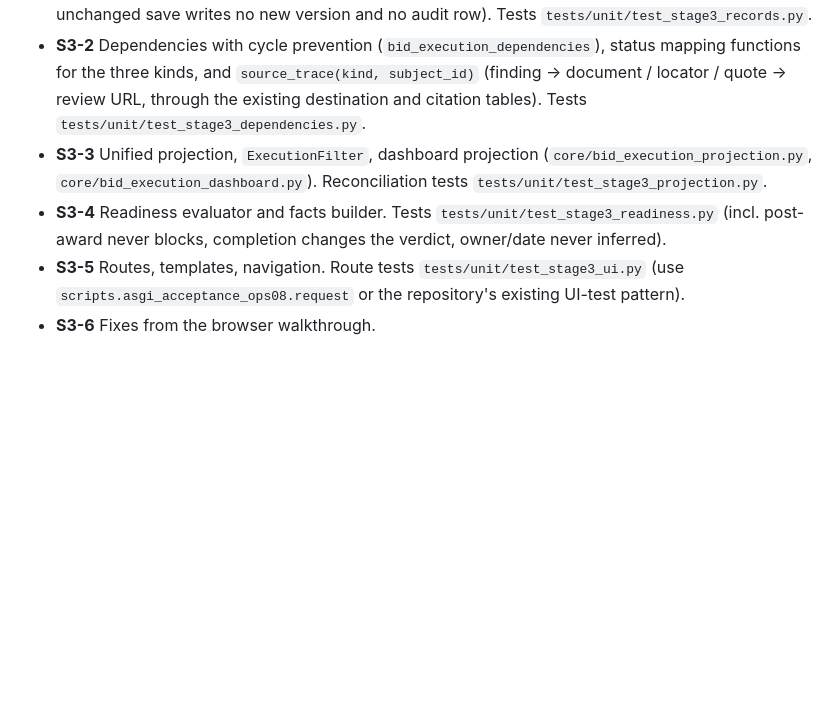
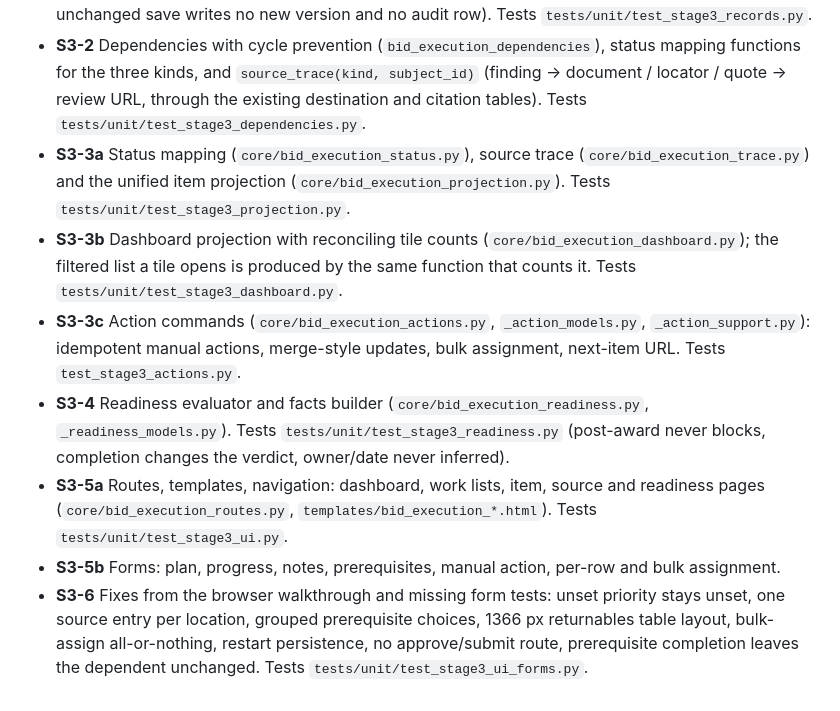
Before and after one commit to bowenjr/contractiq, a Markdown page: docs/tasks/CIQ-STAGE3-bid-execution.md, the part around the change. Drawn GitHub-style; blank space fills up the shorter version.

```diff
--- a/docs/tasks/CIQ-STAGE3-bid-execution.md
+++ b/docs/tasks/CIQ-STAGE3-bid-execution.md
@@ -214,10 +214,19 @@ Goldboro PE031 / IPG060 is the principal case. Benchmark and acceptance database
 - **S3-2** Dependencies with cycle prevention (`bid_execution_dependencies`), status mapping functions for the
   three kinds, and `source_trace(kind, subject_id)` (finding → document / locator / quote → review URL, through the
   existing destination and citation tables). Tests `tests/unit/test_stage3_dependencies.py`.
-- **S3-3** Unified projection, `ExecutionFilter`, dashboard projection (`core/bid_execution_projection.py`,
-  `core/bid_execution_dashboard.py`). Reconciliation tests `tests/unit/test_stage3_projection.py`.
-- **S3-4** Readiness evaluator and facts builder. Tests `tests/unit/test_stage3_readiness.py` (incl. post-award
-  never blocks, completion changes the verdict, owner/date never inferred).
-- **S3-5** Routes, templates, navigation. Route tests `tests/unit/test_stage3_ui.py` (use
-  `scripts.asgi_acceptance_ops08.request` or the repository's existing UI-test pattern).
-- **S3-6** Fixes from the browser walkthrough.
+- **S3-3a** Status mapping (`core/bid_execution_status.py`), source trace (`core/bid_execution_trace.py`) and the
+  unified item projection (`core/bid_execution_projection.py`). Tests `tests/unit/test_stage3_projection.py`.
+- **S3-3b** Dashboard projection with reconciling tile counts (`core/bid_execution_dashboard.py`); the filtered
+  list a tile opens is produced by the same function that counts it. Tests `tests/unit/test_stage3_dashboard.py`.
+- **S3-3c** Action commands (`core/bid_execution_actions.py`, `_action_models.py`, `_action_support.py`):
+  idempotent manual actions, merge-style updates, bulk assignment, next-item URL. Tests `test_stage3_actions.py`.
+- **S3-4** Readiness evaluator and facts builder (`core/bid_execution_readiness.py`, `_readiness_models.py`).
+  Tests `tests/unit/test_stage3_readiness.py` (post-award never blocks, completion changes the verdict,
+  owner/date never inferred).
+- **S3-5a** Routes, templates, navigation: dashboard, work lists, item, source and readiness pages
+  (`core/bid_execution_routes.py`, `templates/bid_execution_*.html`). Tests `tests/unit/test_stage3_ui.py`.
+- **S3-5b** Forms: plan, progress, notes, prerequisites, manual action, per-row and bulk assignment.
+- **S3-6** Fixes from the browser walkthrough and missing form tests: unset priority stays unset, one source
+  entry per location, grouped prerequisite choices, 1366 px returnables table layout, bulk-assign
+  all-or-nothing, restart persistence, no approve/submit route, prerequisite completion leaves the dependent
+  unchanged. Tests `tests/unit/test_stage3_ui_forms.py`.
```
Also changed, not shown: HANDOFF.md (+20 -0 lines).
